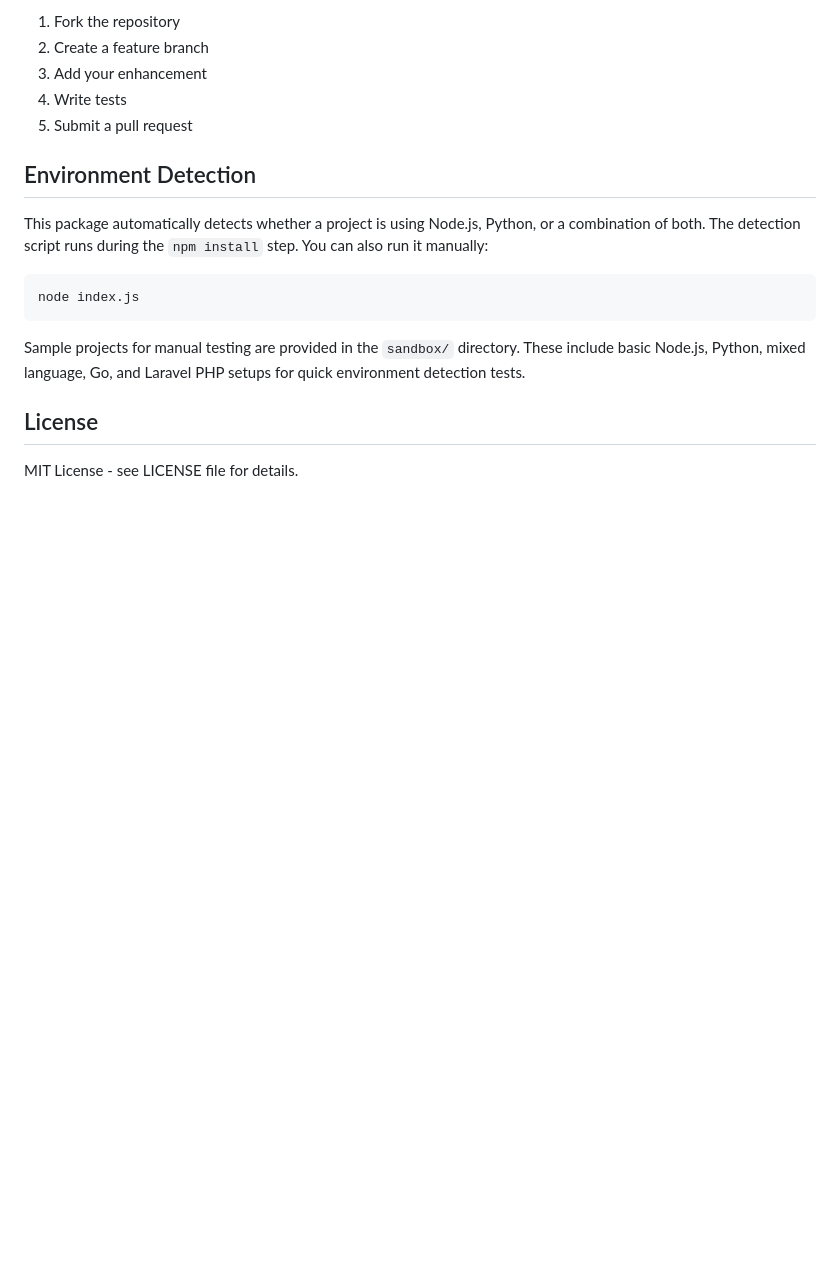
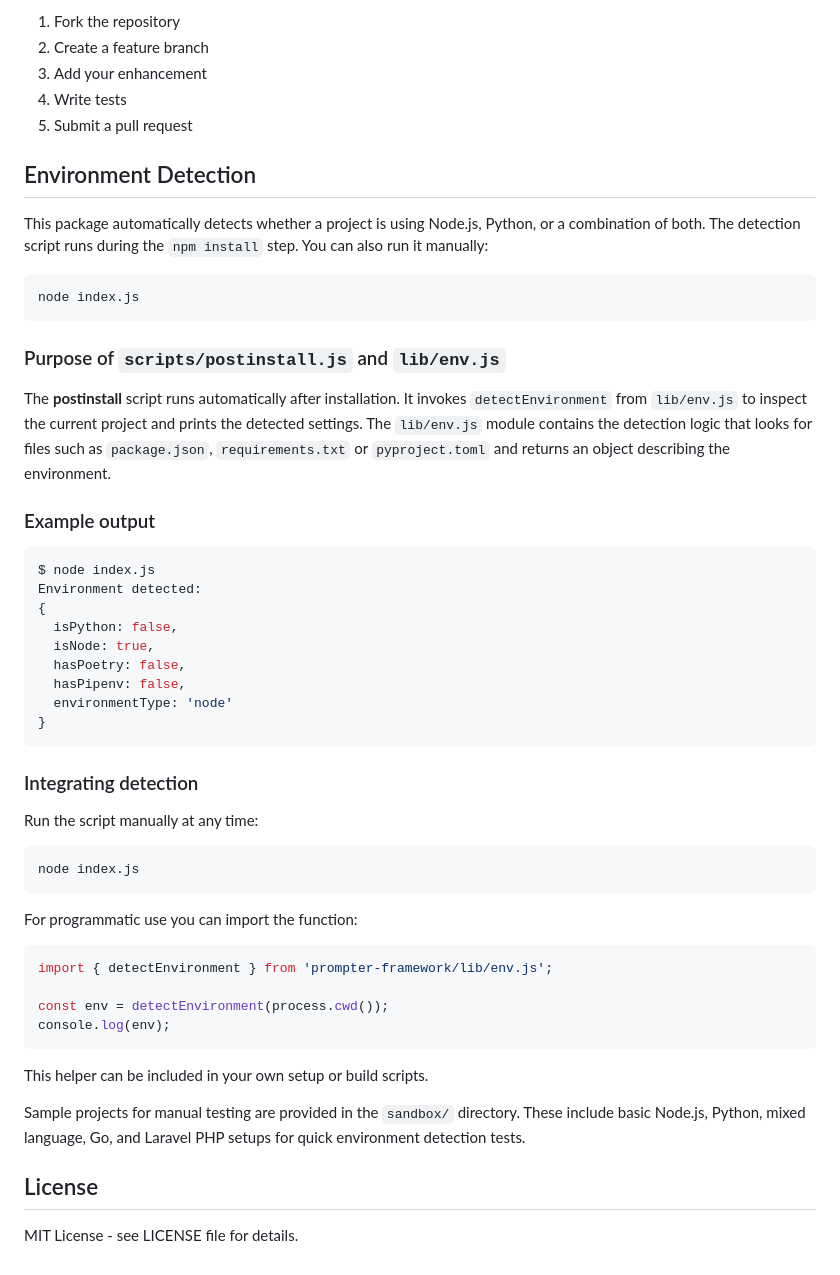
Before and after one commit to filchyboy/prompter-framework, a Markdown page: README.md, the part around the change. Drawn GitHub-style; blank space fills up the shorter version.

Commit message:
docs: explain environment detection

````diff
--- a/README.md
+++ b/README.md
@@ -207,6 +207,48 @@ Python, or a combination of both. The detection script runs during the
 node index.js
 ```
 
+### Purpose of `scripts/postinstall.js` and `lib/env.js`
+
+The **postinstall** script runs automatically after installation. It
+invokes `detectEnvironment` from `lib/env.js` to inspect the current
+project and prints the detected settings. The `lib/env.js` module
+contains the detection logic that looks for files such as
+`package.json`, `requirements.txt` or `pyproject.toml` and returns an
+object describing the environment.
+
+### Example output
+
+```bash
+$ node index.js
+Environment detected:
+{
+  isPython: false,
+  isNode: true,
+  hasPoetry: false,
+  hasPipenv: false,
+  environmentType: 'node'
+}
+```
+
+### Integrating detection
+
+Run the script manually at any time:
+
+```bash
+node index.js
+```
+
+For programmatic use you can import the function:
+
+```javascript
+import { detectEnvironment } from 'prompter-framework/lib/env.js';
+
+const env = detectEnvironment(process.cwd());
+console.log(env);
+```
+
+This helper can be included in your own setup or build scripts.
+
 Sample projects for manual testing are provided in the `sandbox/` directory.
 These include basic Node.js, Python, mixed language, Go, and Laravel PHP
 setups for quick environment detection tests.
````
